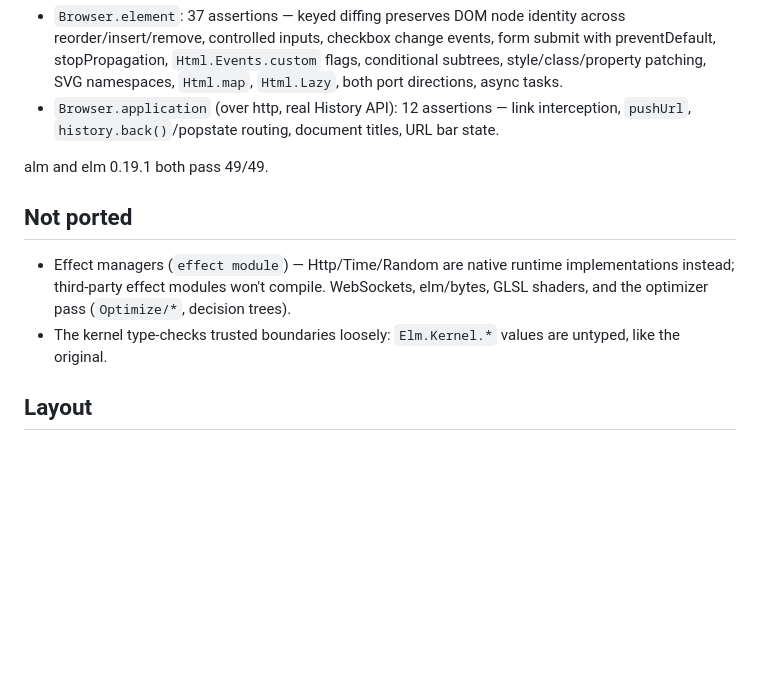
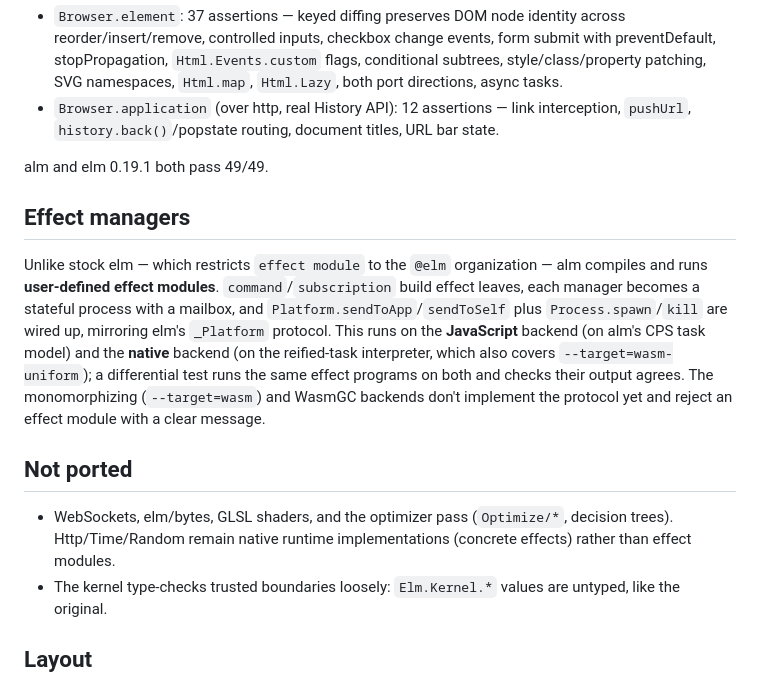
Before and after one commit to boxed/Alm, a Markdown page: README.md, the part around the change. GitHub-like rendering; blank space fills up the shorter version.

Commit message:
readme: document user-defined effect-manager support (js + native)

```diff
--- a/README.md
+++ b/README.md
@@ -142,12 +142,25 @@ headless Chrome:
 
 alm and elm 0.19.1 both pass 49/49.
 
+## Effect managers
+
+Unlike stock elm — which restricts `effect module` to the `@elm`
+organization — alm compiles and runs **user-defined effect modules**.
+`command`/`subscription` build effect leaves, each manager becomes a
+stateful process with a mailbox, and `Platform.sendToApp`/`sendToSelf`
+plus `Process.spawn`/`kill` are wired up, mirroring elm's `_Platform`
+protocol. This runs on the **JavaScript** backend (on alm's CPS task
+model) and the **native** backend (on the reified-task interpreter,
+which also covers `--target=wasm-uniform`); a differential test runs the
+same effect programs on both and checks their output agrees. The
+monomorphizing (`--target=wasm`) and WasmGC backends don't implement the
+protocol yet and reject an effect module with a clear message.
+
 ## Not ported
 
-- Effect managers (`effect module`) — Http/Time/Random are native
-  runtime implementations instead; third-party effect modules won't
-  compile. WebSockets, elm/bytes, GLSL shaders, and the optimizer pass
-  (`Optimize/*`, decision trees).
+- WebSockets, elm/bytes, GLSL shaders, and the optimizer pass
+  (`Optimize/*`, decision trees). Http/Time/Random remain native runtime
+  implementations (concrete effects) rather than effect modules.
 - The kernel type-checks trusted boundaries loosely: `Elm.Kernel.*`
   values are untyped, like the original.
 
```
